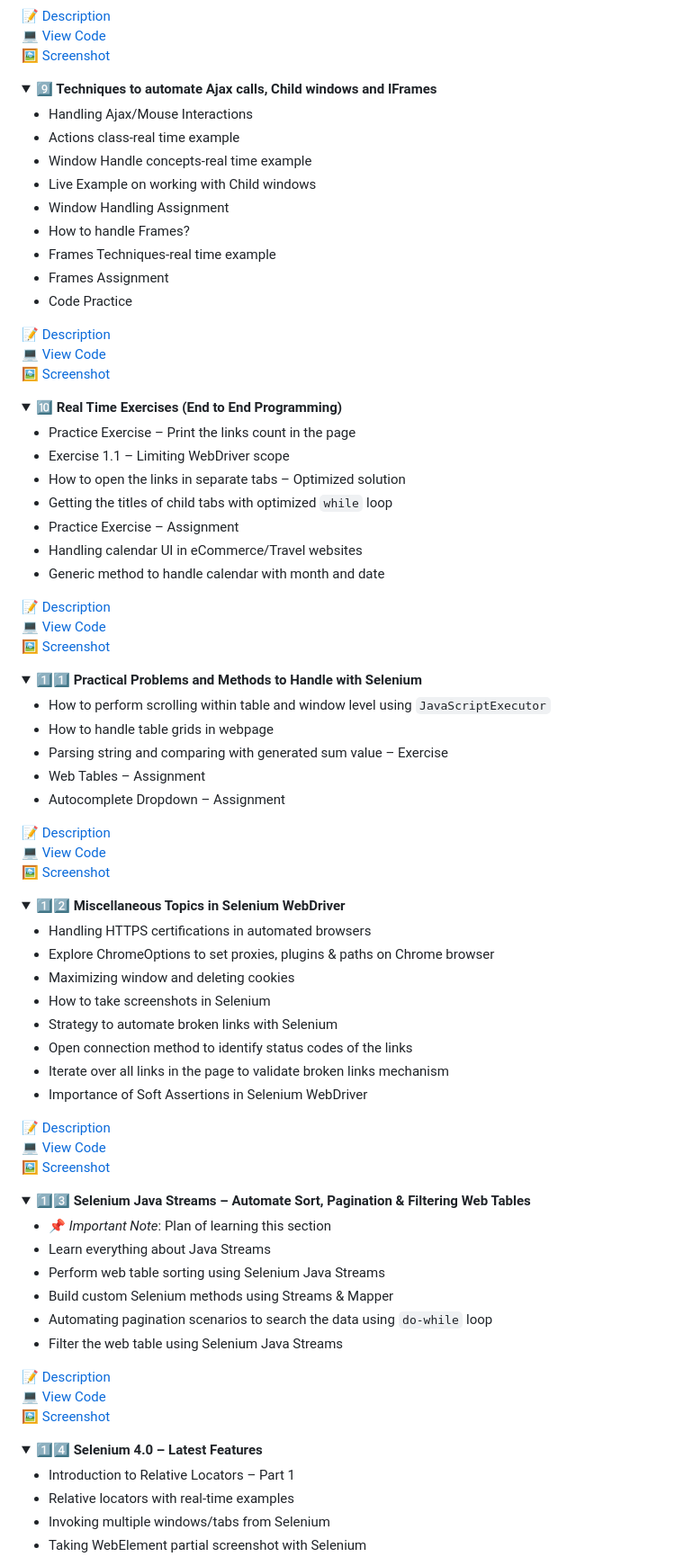
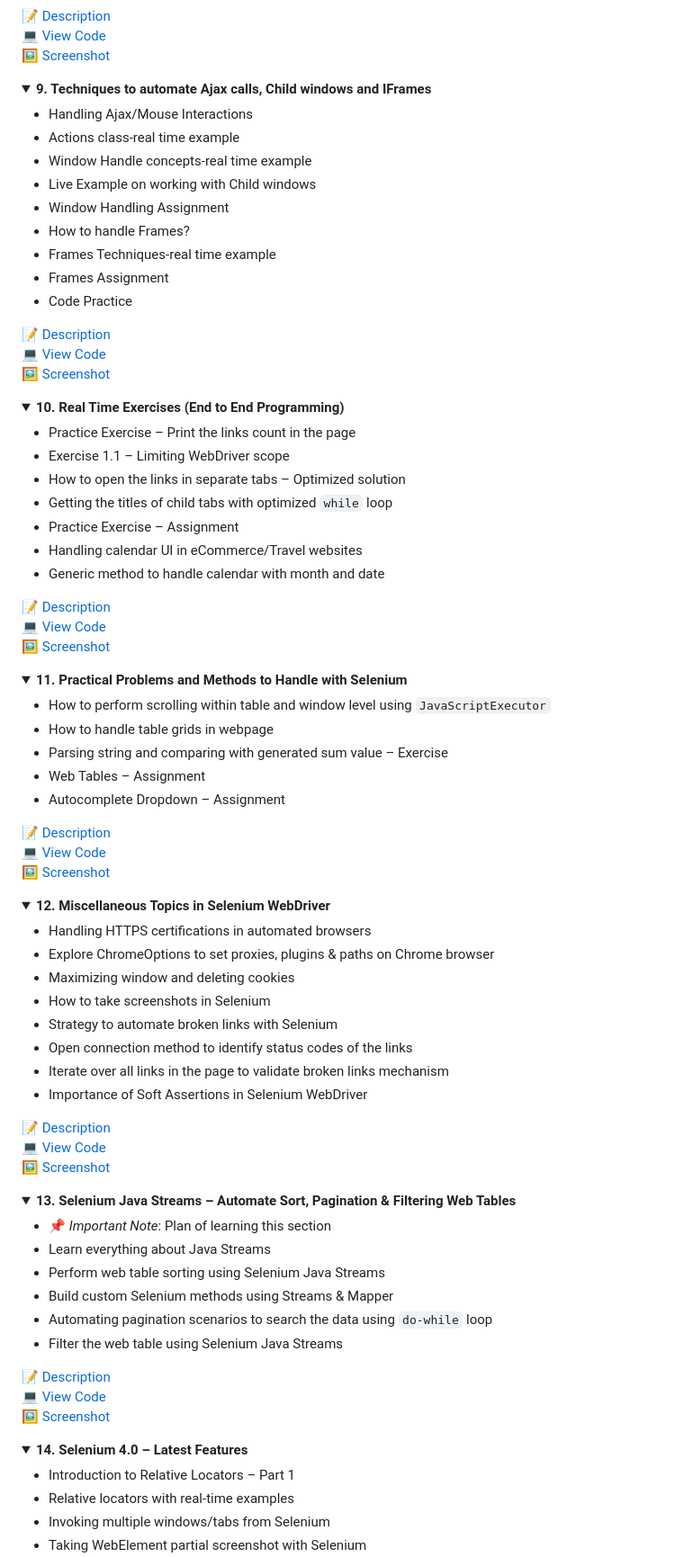
Before and after one commit to Shruthimalini/Selenium-Workcode, a Markdown page: README.md, the part around one of its changes. Shown at 90% size. Rendered like a GitHub page; folded sections open.

```diff
--- a/README.md
+++ b/README.md
@@ -146,7 +146,7 @@
 </details>
 
 <details>
-<summary><strong>9️⃣ Techniques to automate Ajax calls, Child windows and IFrames</strong></summary>
+<summary><strong>9. Techniques to automate Ajax calls, Child windows and IFrames</strong></summary>
 
 - Handling Ajax/Mouse Interactions
 - Actions class-real time example
@@ -163,8 +163,9 @@
 🖼️ [Screenshot](screenshots/09_AjaxChildWindowsIFrames.png)
 
 </details>
+
 <details>
-<summary><strong>🔟 Real Time Exercises (End to End Programming)</strong></summary>
+<summary><strong>10. Real Time Exercises (End to End Programming)</strong></summary>
 
 - Practice Exercise – Print the links count in the page
 - Exercise 1.1 – Limiting WebDriver scope
@@ -181,7 +182,7 @@
 </details>
 
 <details>
-<summary><strong>1️⃣1️⃣ Practical Problems and Methods to Handle with Selenium</strong></summary>
+<summary><strong>11. Practical Problems and Methods to Handle with Selenium</strong></summary>
 
 - How to perform scrolling within table and window level using `JavaScriptExecutor`
 - How to handle table grids in webpage
@@ -196,7 +197,7 @@
 </details>
 
 <details>
-<summary><strong>1️⃣2️⃣ Miscellaneous Topics in Selenium WebDriver</strong></summary>
+<summary><strong>12. Miscellaneous Topics in Selenium WebDriver</strong></summary>
 
 - Handling HTTPS certifications in automated browsers
 - Explore ChromeOptions to set proxies, plugins & paths on Chrome browser
@@ -214,7 +215,7 @@
 </details>
 
 <details>
-<summary><strong>1️⃣3️⃣ Selenium Java Streams – Automate Sort, Pagination & Filtering Web Tables</strong></summary>
+<summary><strong>13. Selenium Java Streams – Automate Sort, Pagination & Filtering Web Tables</strong></summary>
 
 - 📌 *Important Note*: Plan of learning this section
 - Learn everything about Java Streams
@@ -230,7 +231,7 @@
 </details>
 
 <details>
-<summary><strong>1️⃣4️⃣ Selenium 4.0 – Latest Features</strong></summary>
+<summary><strong>14. Selenium 4.0 – Latest Features</strong></summary>
 
 - Introduction to Relative Locators – Part 1
 - Relative locators with real-time examples
```
Also changed, not shown: other parts of README.md (+17 -15 lines).
